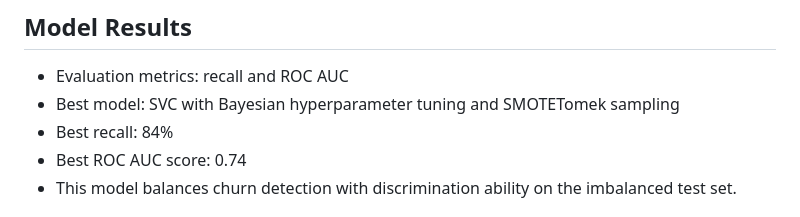
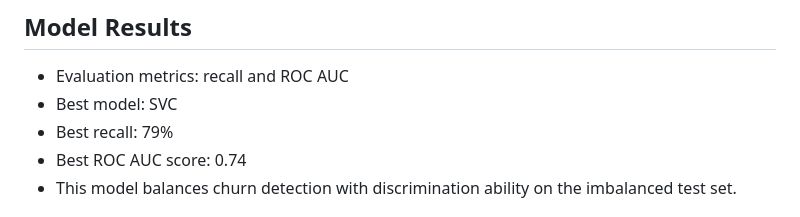
Before and after one commit to brianketaren14/Telco-Customer-Churn, a Markdown page: README.md, the part around one of its changes. GitHub-like rendering.

Commit message:
Revise model results and add interactive website link
Updated model results and added website link.

```diff
--- a/README.md
+++ b/README.md
@@ -76,8 +79,8 @@ This project analyzes customer data from a telecommunications company to predict
 
 ## Model Results
 - Evaluation metrics: recall and ROC AUC
-- Best model: SVC with Bayesian hyperparameter tuning and SMOTETomek sampling
-- Best recall: 84%
+- Best model: SVC
+- Best recall: 79%
 - Best ROC AUC score: 0.74
 - This model balances churn detection with discrimination ability on the imbalanced test set.
 
```
Also changed, not shown: other parts of README.md (+3 -0 lines).
